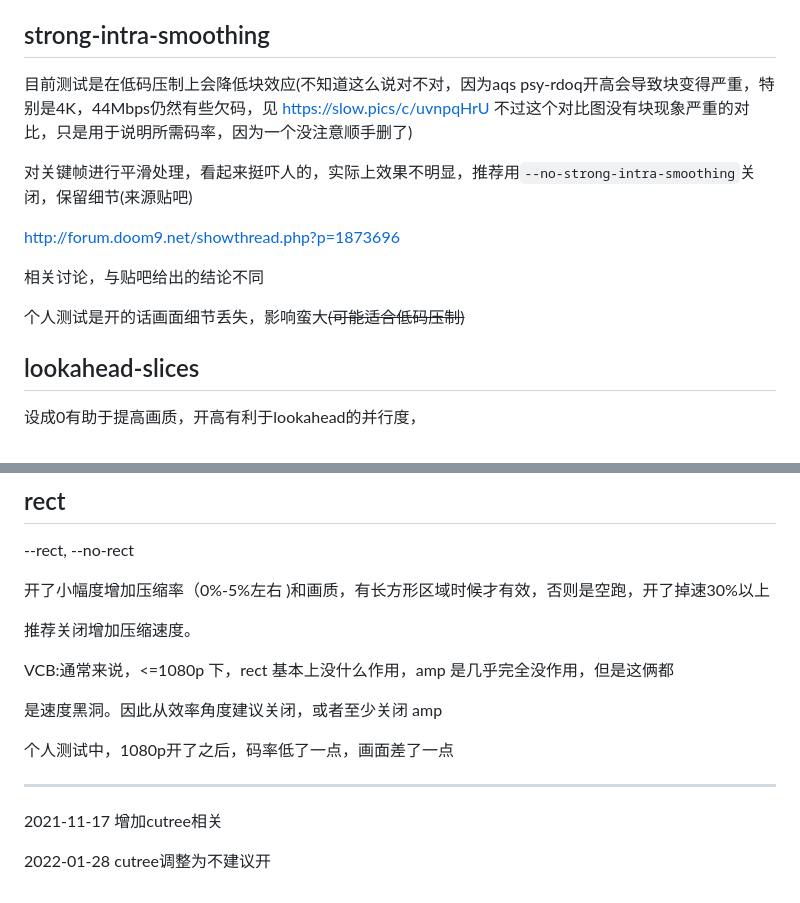
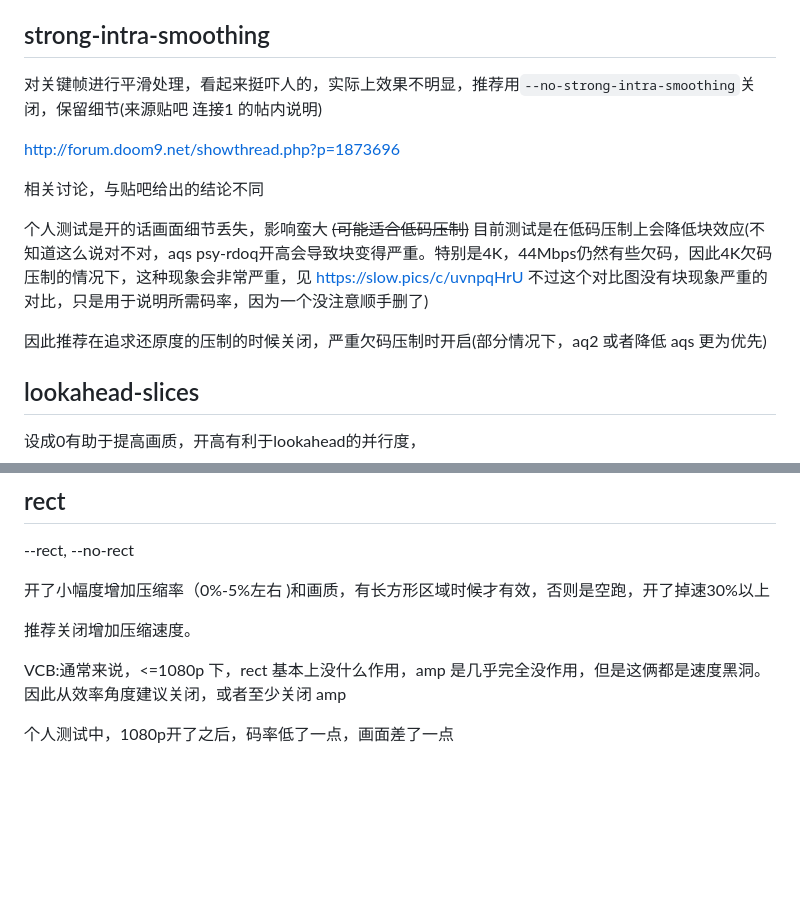
Before and after one commit to FXXS-Encoder/FXXS-Encode-Guide, a Markdown page: 2. Tools/x265参数.md, 2 parts joined by grey strips. Rendered like a GitHub page; blank space fills up the shorter version.

Commit message:
Update x265参数.md
调整 strong-intra-smoothing 处说明顺序，增加可读性

```diff
--- a/2. Tools/x265参数.md
+++ b/2. Tools/x265参数.md
@@ -227,18 +225,16 @@ VCB:不过实测 ref 增加在 x265 中作用不明显。建议不超过 6
 
 
 ## strong-intra-smoothing
-
-目前测试是在低码压制上会降低块效应(不知道这么说对不对，因为aqs psy-rdoq开高会导致块变得严重，特别是4K，44Mbps仍然有些欠码，见 https://slow.pics/c/uvnpqHrU 不过这个对比图没有块现象严重的对比，只是用于说明所需码率，因为一个没注意顺手删了)
-
-对关键帧进行平滑处理，看起来挺吓人的，实际上效果不明显，推荐用`--no-strong-intra-smoothing`关闭，保留细节(来源贴吧)
+对关键帧进行平滑处理，看起来挺吓人的，实际上效果不明显，推荐用`--no-strong-intra-smoothing`关闭，保留细节(来源贴吧 连接1 的帖内说明)
 
 <http://forum.doom9.net/showthread.php?p=1873696>
 
 相关讨论，与贴吧给出的结论不同
 
-个人测试是开的话画面细节丢失，影响蛮大~~(可能适合低码压制)~~
+个人测试是开的话画面细节丢失，影响蛮大 ~~(可能适合低码压制)~~
+目前测试是在低码压制上会降低块效应(不知道这么说对不对，aqs psy-rdoq开高会导致块变得严重。特别是4K，44Mbps仍然有些欠码，因此4K欠码压制的情况下，这种现象会非常严重，见 https://slow.pics/c/uvnpqHrU 不过这个对比图没有块现象严重的对比，只是用于说明所需码率，因为一个没注意顺手删了)
 
-
+因此推荐在追求还原度的压制的时候关闭，严重欠码压制时开启(部分情况下，aq2 或者降低 aqs 更为优先)
 
 ## lookahead-slices
 
@@ -337,16 +331,6 @@ rskip=2 和ctu=64配合不好，同时开启画质压缩率都会下降
 
 推荐关闭增加压缩速度。
 
-VCB:通常来说，<=1080p 下，rect 基本上没什么作用，amp 是几乎完全没作用，但是这俩都
-
-是速度黑洞。因此从效率角度建议关闭，或者至少关闭 amp
+VCB:通常来说，<=1080p 下，rect 基本上没什么作用，amp 是几乎完全没作用，但是这俩都是速度黑洞。因此从效率角度建议关闭，或者至少关闭 amp
 
 个人测试中，1080p开了之后，码率低了一点，画面差了一点
-
-
-
------
-
-<date>2021-11-17</data> 增加cutree相关
-
-<date>2022-01-28</date> cutree调整为不建议开
```
Also changed, not shown: other parts of 2. Tools/x265参数.md (+1 -5 lines).
